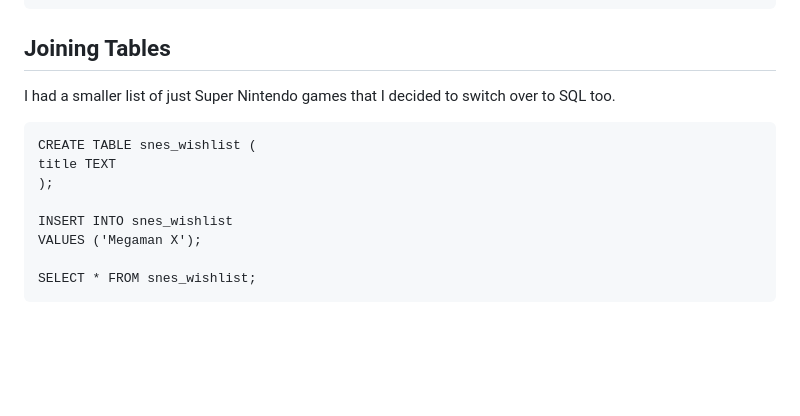
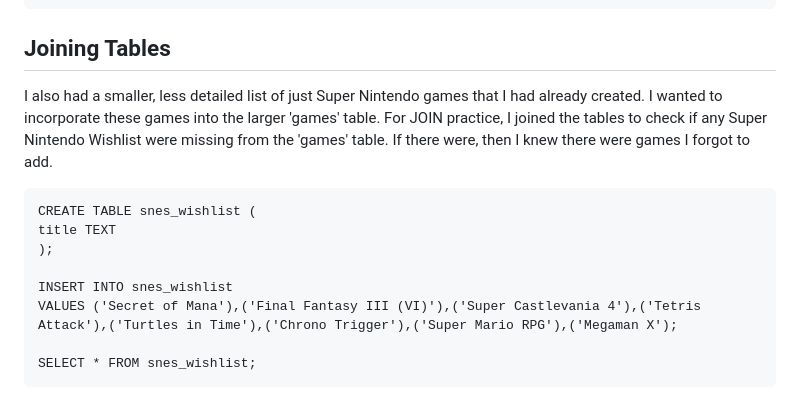
Before and after one commit to mwdemos/Data-Analysis-Portfolio, a Markdown page: Video Game Wishlist/README.md, the part around the change. GitHub-like rendering; blank space fills up the shorter version.

```diff
--- a/Video Game Wishlist/README.md
+++ b/Video Game Wishlist/README.md
@@ -55,13 +55,13 @@ To determine which game to play next, it helps to know which of my games I've st
 
 ## Joining Tables
 
-I had a smaller list of just Super Nintendo games that I decided to switch over to SQL too.
+I also had a smaller, less detailed list of just Super Nintendo games that I had already created. I wanted to incorporate these games into the larger 'games' table. For JOIN practice, I joined the tables to check if any Super Nintendo Wishlist were missing from the 'games' table. If there were, then I knew there were games I forgot to add.
 
     CREATE TABLE snes_wishlist (
     title TEXT
     );
 
     INSERT INTO snes_wishlist
-    VALUES ('Megaman X');
+    VALUES ('Secret of Mana'),('Final Fantasy III (VI)'),('Super Castlevania 4'),('Tetris Attack'),('Turtles in Time'),('Chrono Trigger'),('Super Mario RPG'),('Megaman X');
 
     SELECT * FROM snes_wishlist;
```
